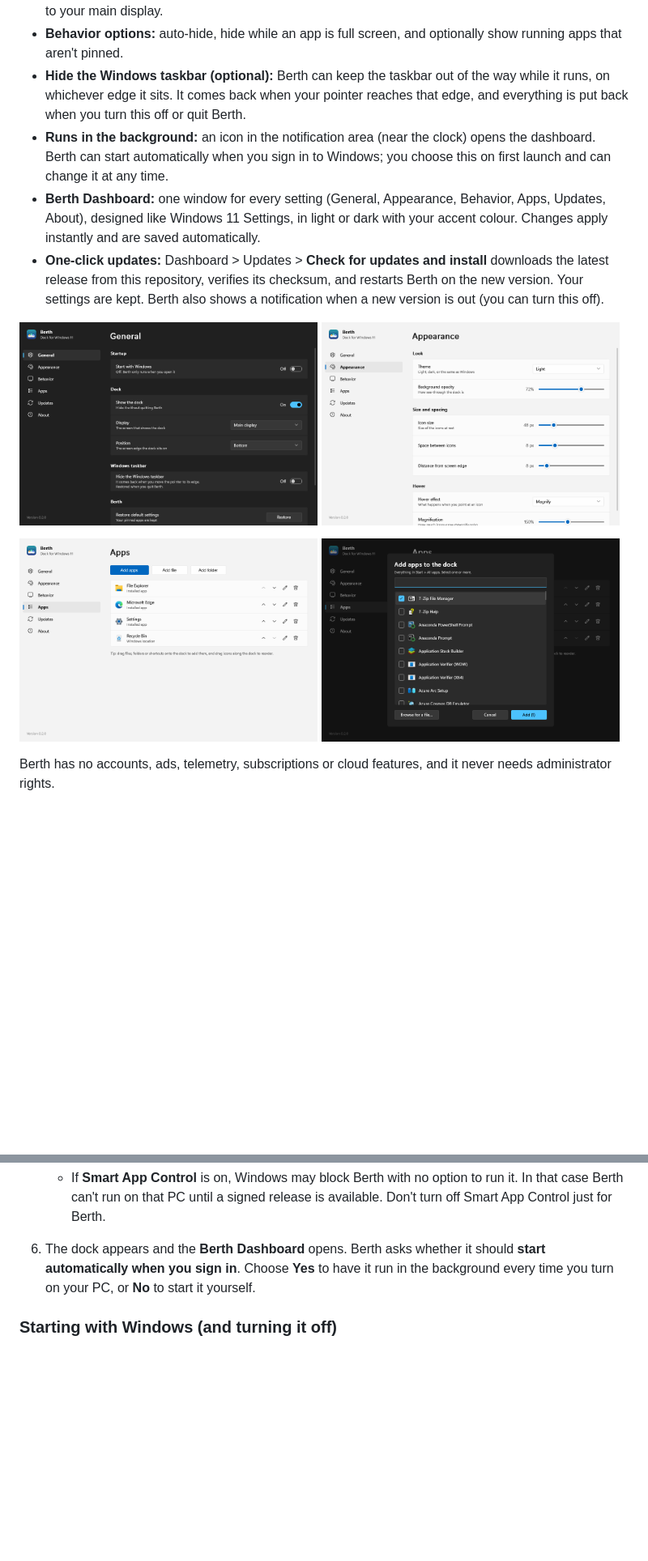
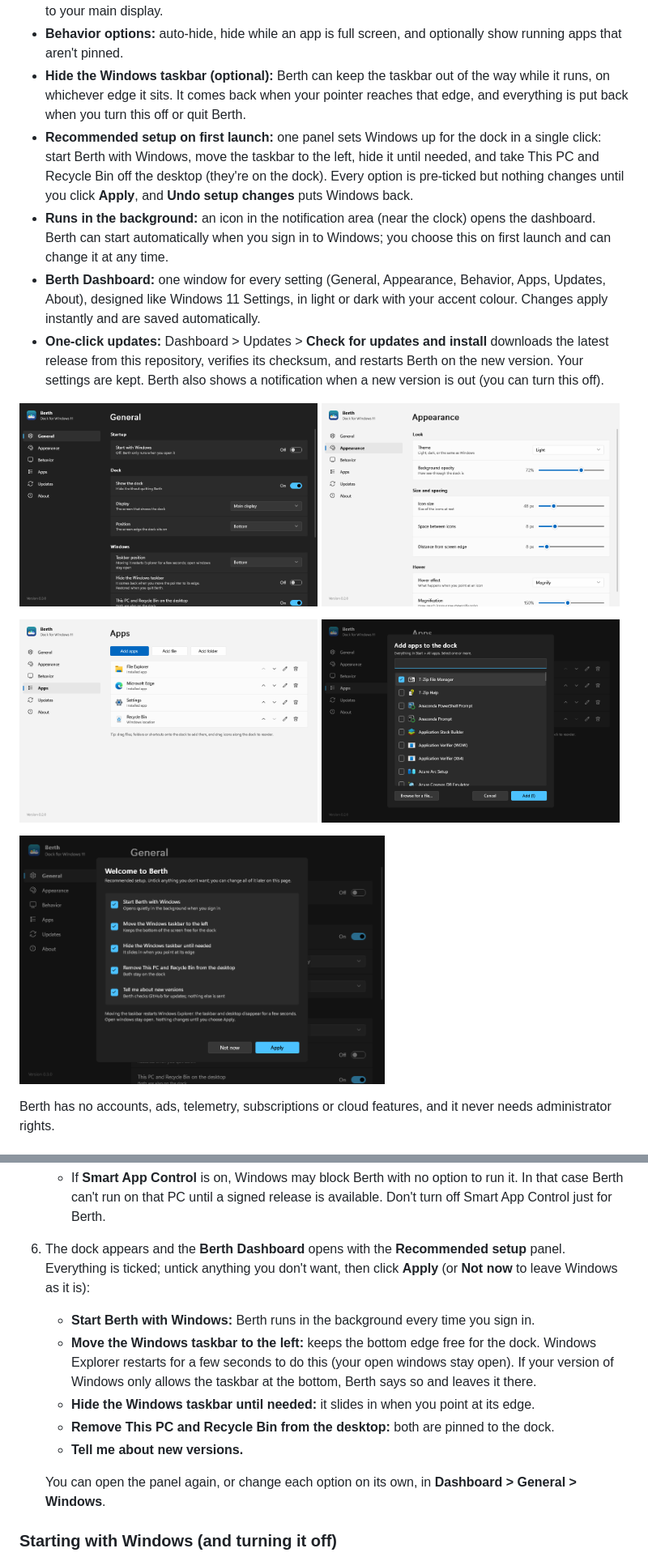
Before and after one commit to tahminbinmoin/berth, a Markdown page: README.md, 2 parts joined by grey strips. Shown at 81% size. Rendered like a GitHub page; pictures changed too: docs/dashboard-general-dark.png, docs/recommended-setup-dark.png (added); blank space fills up the shorter version.

```diff
--- a/README.md
+++ b/README.md
@@ -42,6 +42,11 @@ taskbar away until you need it), and you control all of it from a dashboard.
 - **Hide the Windows taskbar (optional):** Berth can keep the taskbar out of the way
   while it runs, on whichever edge it sits. It comes back when your pointer reaches that
   edge, and everything is put back when you turn this off or quit Berth.
+- **Recommended setup on first launch:** one panel sets Windows up for the dock in a
+  single click: start Berth with Windows, move the taskbar to the left, hide it until
+  needed, and take This PC and Recycle Bin off the desktop (they're on the dock). Every
+  option is pre-ticked but nothing changes until you click **Apply**, and **Undo setup
+  changes** puts Windows back.
 - **Runs in the background:** an icon in the notification area (near the clock) opens the
   dashboard. Berth can start automatically when you sign in to Windows; you choose this on
   first launch and can change it at any time.
@@ -60,6 +65,9 @@ taskbar away until you need it), and you control all of it from a dashboard.
 <p>
   <img src="docs/dashboard-apps-light.png" width="49%" alt="Berth Dashboard, Apps page">
   <img src="docs/dashboard-add-apps-dark.png" width="49%" alt="Add apps panel">
+</p>
+<p>
+  <img src="docs/recommended-setup-dark.png" width="60%" alt="Recommended setup panel shown on first launch">
 </p>
 
 Berth has no accounts, ads, telemetry, subscriptions or cloud features, and it never needs
@@ -106,9 +114,20 @@ program is **not code-signed** (signing certificates cost money; see
    - If **Smart App Control** is on, Windows may block Berth with no option to run it. In
      that case Berth can't run on that PC until a signed release is available. Don't
      turn off Smart App Control just for Berth.
-6. The dock appears and the **Berth Dashboard** opens. Berth asks whether it should **start
-   automatically when you sign in**. Choose **Yes** to have it run in the background every
-   time you turn on your PC, or **No** to start it yourself.
+6. The dock appears and the **Berth Dashboard** opens with the **Recommended setup**
+   panel. Everything is ticked; untick anything you don't want, then click **Apply** (or
+   **Not now** to leave Windows as it is):
+   - **Start Berth with Windows:** Berth runs in the background every time you sign in.
+   - **Move the Windows taskbar to the left:** keeps the bottom edge free for the dock.
+     Windows Explorer restarts for a few seconds to do this (your open windows stay
+     open). If your version of Windows only allows the taskbar at the bottom, Berth
+     says so and leaves it there.
+   - **Hide the Windows taskbar until needed:** it slides in when you point at its edge.
+   - **Remove This PC and Recycle Bin from the desktop:** both are pinned to the dock.
+   - **Tell me about new versions.**
+
+   You can open the panel again, or change each option on its own, in **Dashboard >
+   General > Windows**.
 
 ### Starting with Windows (and turning it off)
 
```
Also changed, not shown: other parts of README.md (+40 -14 lines), CHANGELOG.md (+17 -0 lines), 10 other files.
